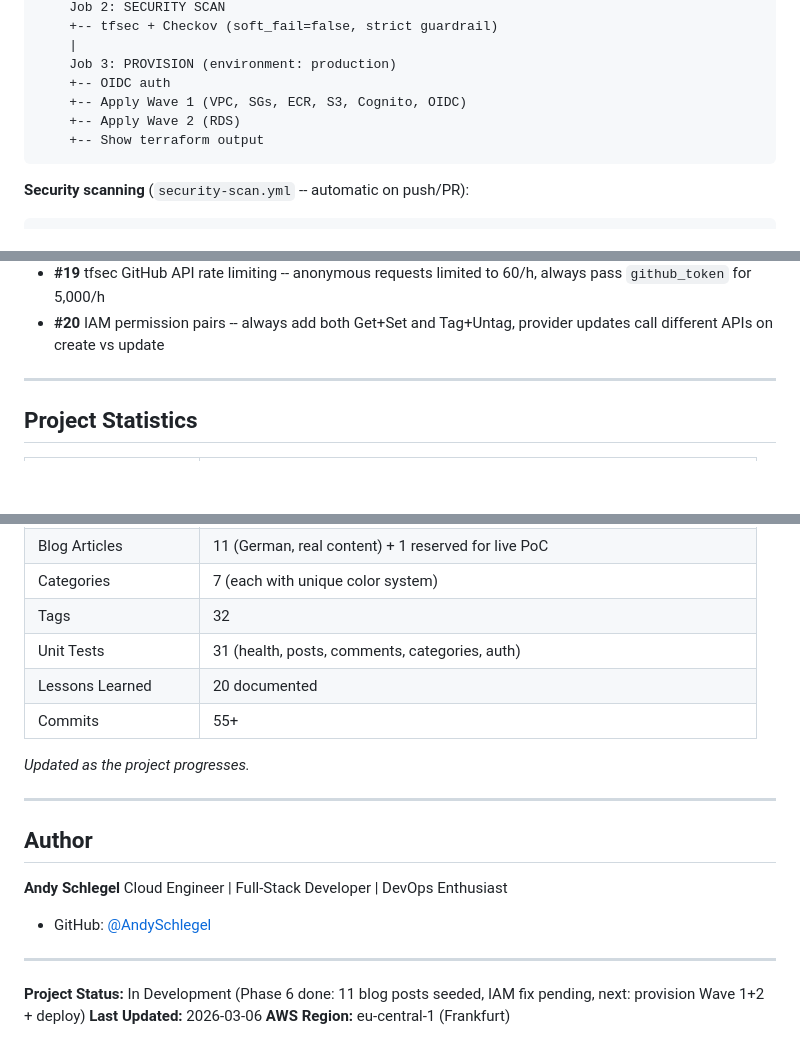
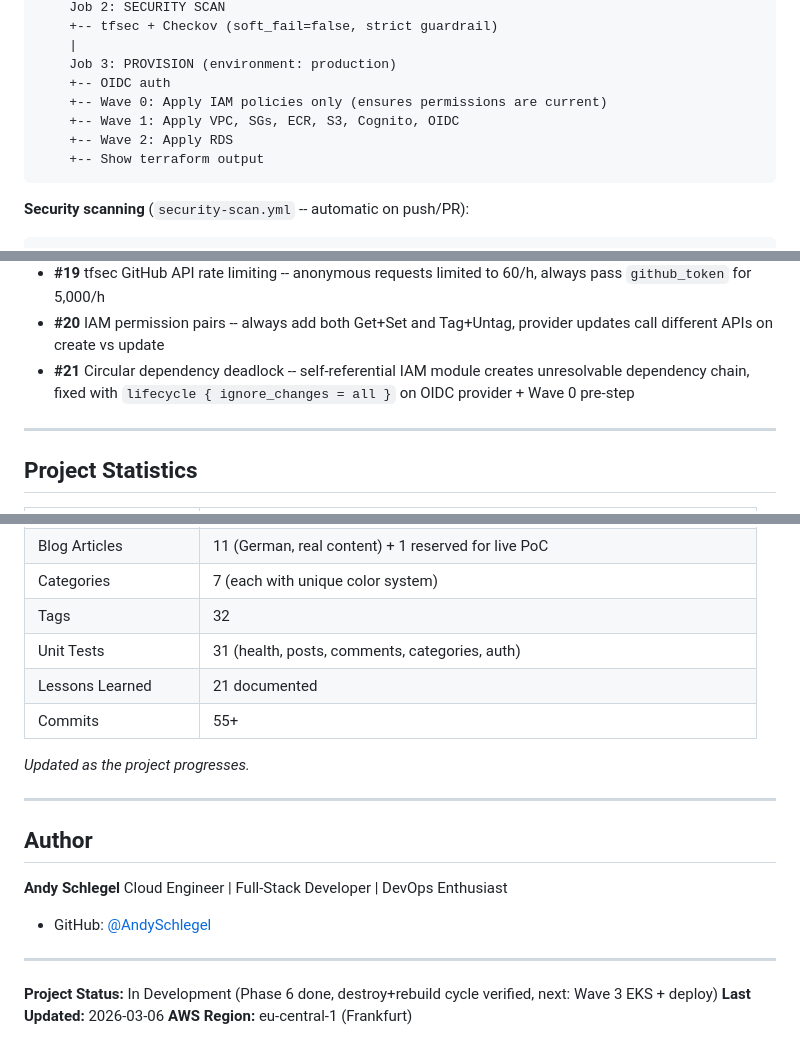
Before and after one commit to AndySchlegel/my-personal-tech-blog, a Markdown page: README.md, 3 parts joined by grey strips. GitHub-like rendering; blank space fills up the shorter version.

Commit message:
docs: session 13 wrap-up -- Wave 0, circular dependency fix, lesson #21
Co-Authored-By: Claude Opus 4.6 <noreply@anthropic.com>

````diff
--- a/README.md
+++ b/README.md
@@ -324,8 +324,9 @@ Manual Trigger
     |
     Job 3: PROVISION (environment: production)
     +-- OIDC auth
-    +-- Apply Wave 1 (VPC, SGs, ECR, S3, Cognito, OIDC)
-    +-- Apply Wave 2 (RDS)
+    +-- Wave 0: Apply IAM policies only (ensures permissions are current)
+    +-- Wave 1: Apply VPC, SGs, ECR, S3, Cognito, OIDC
+    +-- Wave 2: Apply RDS
     +-- Show terraform output
 ```
 
@@ -378,6 +379,7 @@ Key highlights:
 - **#18** Pin stable Terraform versions in CI/CD -- 1.7.0 had state save bug on destroy, fixed by upgrading to 1.9.0
 - **#19** tfsec GitHub API rate limiting -- anonymous requests limited to 60/h, always pass `github_token` for 5,000/h
 - **#20** IAM permission pairs -- always add both Get+Set and Tag+Untag, provider updates call different APIs on create vs update
+- **#21** Circular dependency deadlock -- self-referential IAM module creates unresolvable dependency chain, fixed with `lifecycle { ignore_changes = all }` on OIDC provider + Wave 0 pre-step
 
 ---
 
@@ -392,7 +394,7 @@ Key highlights:
 | Categories | 7 (each with unique color system) |
 | Tags | 32 |
 | Unit Tests | 31 (health, posts, comments, categories, auth) |
-| Lessons Learned | 20 documented |
+| Lessons Learned | 21 documented |
 | Commits | 55+ |
 
 *Updated as the project progresses.*
@@ -408,6 +410,6 @@ Cloud Engineer | Full-Stack Developer | DevOps Enthusiast
 
 ---
 
-**Project Status:** In Development (Phase 6 done: 11 blog posts seeded, IAM fix pending, next: provision Wave 1+2 + deploy)
+**Project Status:** In Development (Phase 6 done, destroy+rebuild cycle verified, next: Wave 3 EKS + deploy)
 **Last Updated:** 2026-03-06
 **AWS Region:** eu-central-1 (Frankfurt)
````
Also changed, not shown: ACTION_PLAN.md (+16 -11 lines), LESSONS_LEARNED.md (+26 -12 lines).
